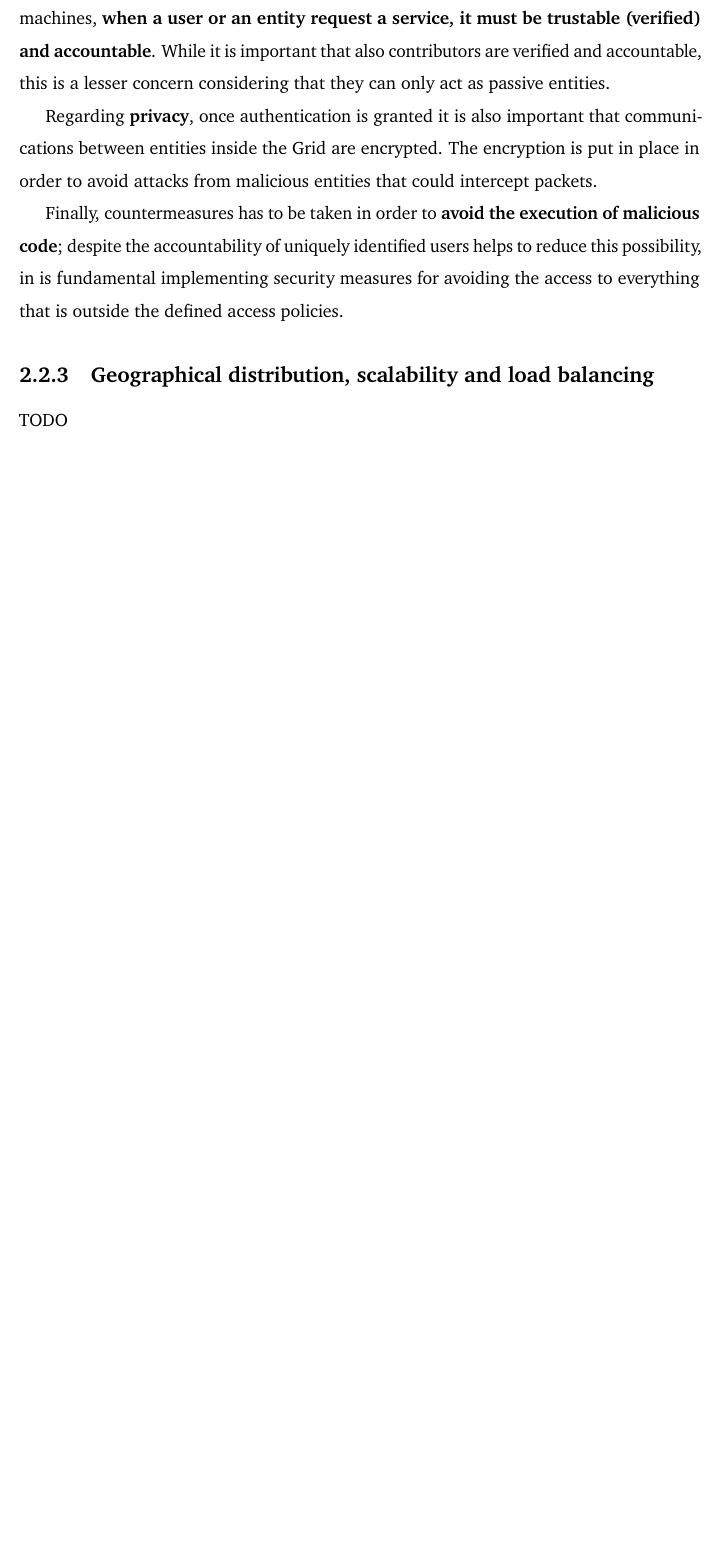
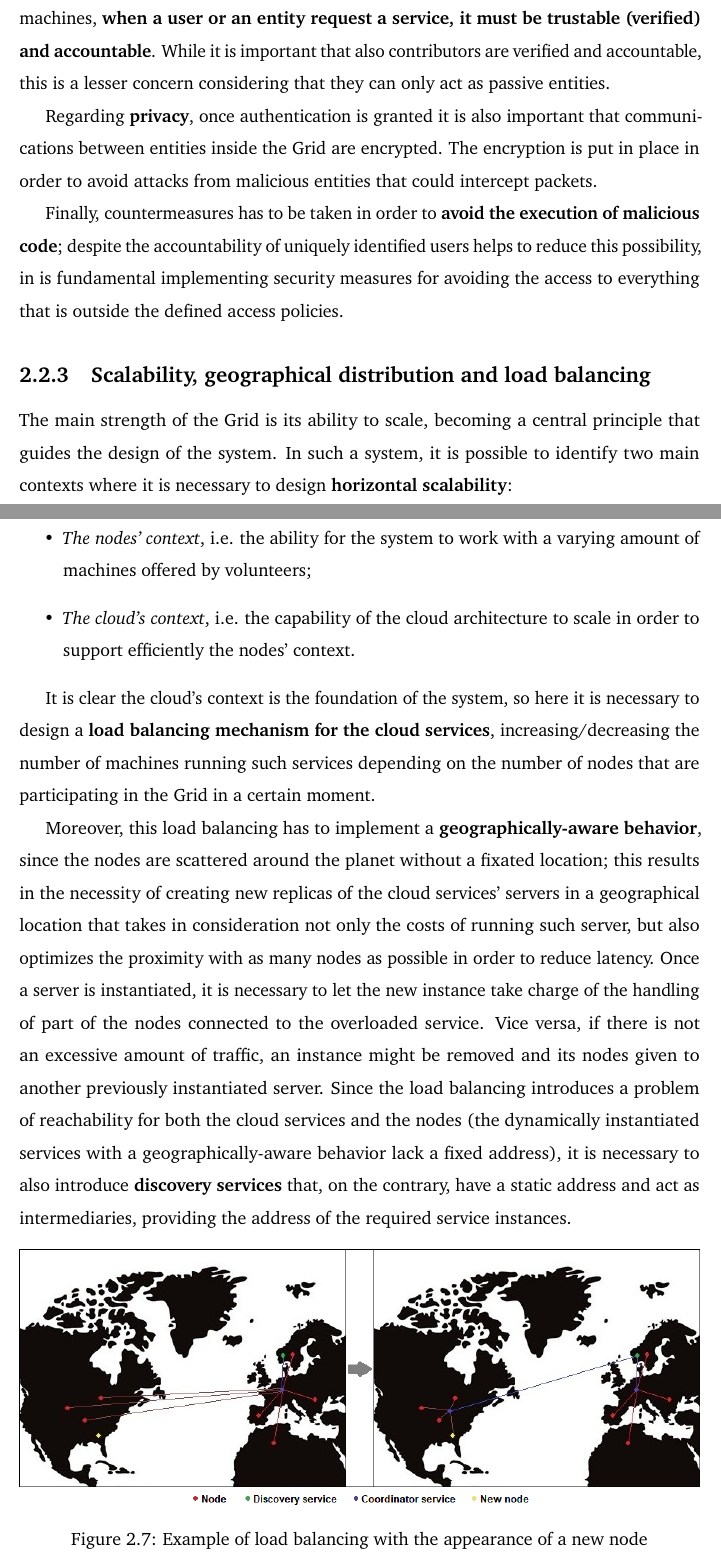
Before and after one commit to Tale152/master-thesis, a LaTeX thesis (main.tex, which reads document/chapters/chapter_2/sections/2_instrinsic_challenges_of_grid_computing.tex): part of page 27 of 29 before the commit and two parts of pages 27 and 28 of 30 after it, the two joined at a grey line, cut so that both start at the same text, the shorter picture padded with empty space. Compiled offline with pdfLaTeX.

Commit message:
written 2.2.3 - Scalability, geographical distribution and load balancing

```diff
--- a/document/chapters/chapter_2/sections/2_instrinsic_challenges_of_grid_computing.tex
+++ b/document/chapters/chapter_2/sections/2_instrinsic_challenges_of_grid_computing.tex
@@ -24,5 +24,20 @@ Regarding \textbf{privacy}, once authentication is granted it is also important
 
 Finally, countermeasures has to be taken in order to \textbf{avoid the execution of malicious code}; despite the accountability of uniquely identified users helps to reduce this possibility, in is fundamental implementing security measures for avoiding the access to everything that is outside the defined access policies.
 
-\subsection{Geographical distribution, scalability and load balancing}
-TODO
+\subsection{Scalability, geographical distribution and load balancing}\label{scalabilitu_geographical_distribution_and_load_balancing}
+The main strength of the Grid is its ability to scale, becoming a central principle that guides the design of the system. In such a system, it is possible to identify two main contexts where it is necessary to design \textbf{horizontal scalability}:
+\vspace{5mm}
+\begin{itemize}
+    \item \textit{The nodes' context}, i.e. the ability for the system to work with a varying amount of machines offered by volunteers;
+    \item \textit{The cloud's context}, i.e. the capability of the cloud architecture to scale in order to support efficiently the nodes' context.
+\end{itemize}
+
+It is clear the cloud's context is the foundation of the system, so here it is necessary to design a \textbf{load balancing mechanism for the cloud services}, increasing/decreasing the number of machines running such services depending on the number of nodes that are participating in the Grid in a certain moment.
+
+Moreover, this load balancing has to implement a \textbf{geographically-aware behavior}, since the nodes are scattered around the planet without a fixated location; this results in the necessity of creating new replicas of the cloud services' servers in a geographical location that takes in consideration not only the costs of running such server, but also optimizes the proximity with as many nodes as possible in order to reduce latency. Once a server is instantiated, it is necessary to let the new instance take charge of the handling of part of the nodes connected to the overloaded service. Vice versa, if there is not an excessive amount of traffic, an instance might be removed and its nodes given to another previously instantiated server.
+Since the load balancing introduces a problem of reachability for both the cloud services and the nodes (the dynamically instantiated services with a geographically-aware behavior lack a fixed address), it is necessary to also introduce \textbf{discovery services} that, on the contrary, have a static address and act as intermediaries, providing the address of the required service instances.
+
+\begin{figure}[!ht]
+    \centering
+    \includegraphics[width=\textwidth]{document/chapters/chapter_2/images/server_instantiation.png}
+    \caption{Example of load balancing with the appearance of a new node}
```
Also changed, not shown: document/chapters/chapter_2/images/server_instantiation.png (added), document/chapters/chapter_2/sections/2_instrinsic_challenges_of_grid_computing.tex (8 more changed lines).
